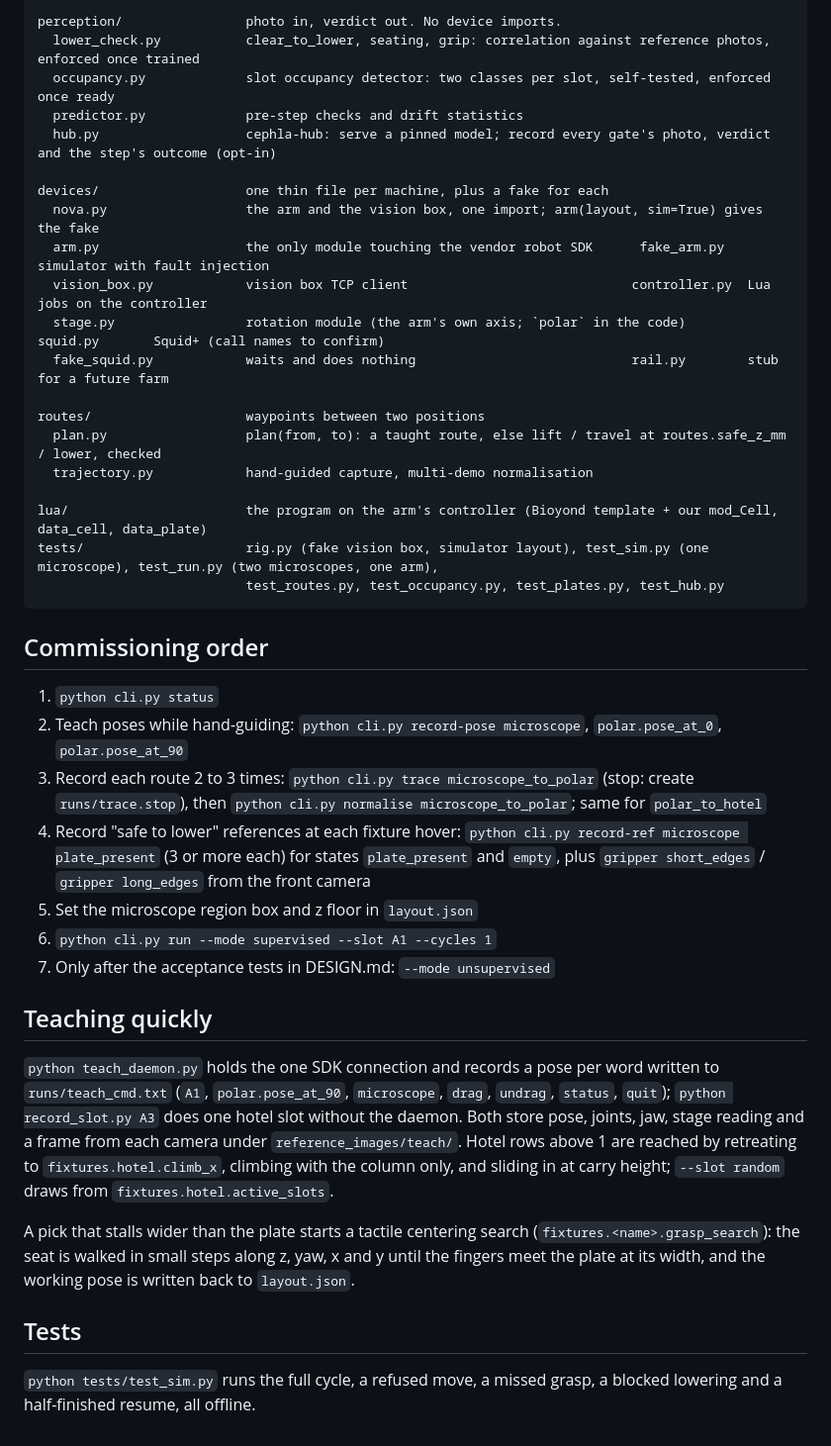
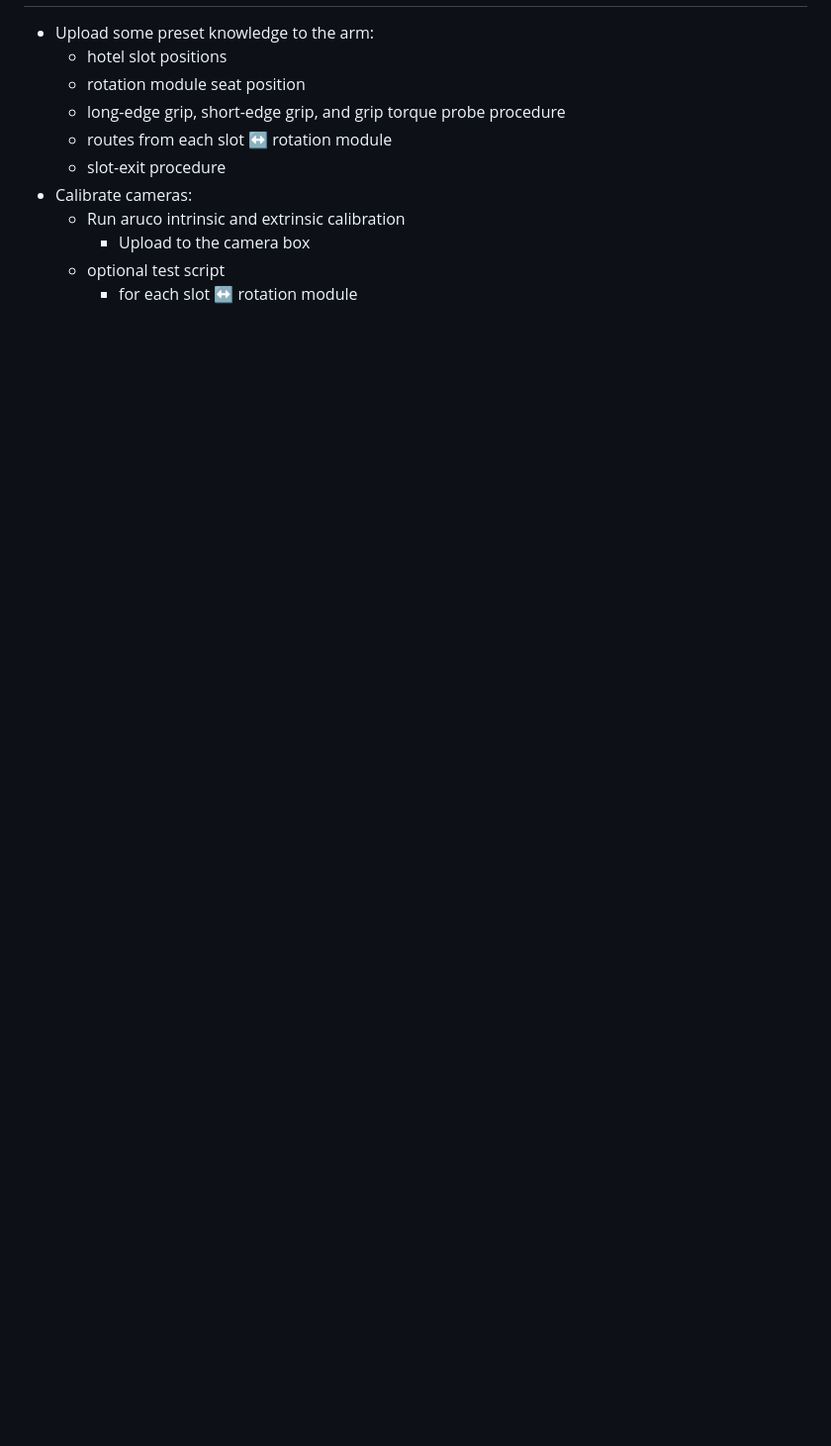
Before and after one commit to maragall/hcs-workcell, a Markdown page: README.md, the part around one of its changes. Shown at 99% size. GitHub-like rendering; blank space fills up the shorter version.

````diff
--- a/README.md
+++ b/README.md
@@ -53,48 +34,12 @@ procedures/                the arm moves, with the checks between them
 
-perception/                photo in, verdict out. No device imports.
-  lower_check.py           clear_to_lower, seating, grip: correlation against reference photos, enforced once trained
-  occupancy.py             slot occupancy detector: two classes per slot, self-tested, enforced once ready
-  predictor.py             pre-step checks and drift statistics
-  hub.py                   cephla-hub: serve a pinned model; record every gate's photo, verdict and the step's outcome (opt-in)
-
-devices/                   one thin file per machine, plus a fake for each
-  nova.py                  the arm and the vision box, one import; arm(layout, sim=True) gives the fake
-  arm.py                   the only module touching the vendor robot SDK      fake_arm.py    simulator with fault injection
-  vision_box.py            vision box TCP client                             controller.py  Lua jobs on the controller
-  stage.py                 rotation module (the arm's own axis; `polar` in the code)                            squid.py       Squid+ (call names to confirm)
-  fake_squid.py            waits and does nothing                            rail.py        stub for a future farm
-
-routes/                    waypoints between two positions
-  plan.py                  plan(from, to): a taught route, else lift / travel at routes.safe_z_mm / lower, checked
-  trajectory.py            hand-guided capture, multi-demo normalisation
-
-lua/                       the program on the arm's controller (Bioyond template + our mod_Cell, data_cell, data_plate)
-tests/                     rig.py (fake vision box, simulator layout), test_sim.py (one microscope), test_run.py (two microscopes, one arm),
-                           test_routes.py, test_occupancy.py, test_plates.py, test_hub.py
-```
-
-## Commissioning order
-
-1. `python cli.py status`
-2. Teach poses while hand-guiding: `python cli.py record-pose microscope`, `polar.pose_at_0`, `polar.pose_at_90`
-3. Record each route 2 to 3 times: `python cli.py trace microscope_to_polar` (stop: create `runs/trace.stop`), then `python cli.py normalise microscope_to_polar`; same for `polar_to_hotel`
-4. Record "safe to lower" references at each fixture hover: `python cli.py record-ref microscope plate_present` (3 or more each) for states `plate_present` and `empty`, plus `gripper short_edges` / `gripper long_edges` from the front camera
-5. Set the microscope region box and z floor in `layout.json`
-6. `python cli.py run --mode supervised --slot A1 --cycles 1`
-7. Only after the acceptance tests in DESIGN.md: `--mode unsupervised`
-
-## Teaching quickly
-
-`python teach_daemon.py` holds the one SDK connection and records a pose per word written to `runs/teach_cmd.txt`
-(`A1`, `polar.pose_at_90`, `microscope`, `drag`, `undrag`, `status`, `quit`); `python record_slot.py A3` does one
-hotel slot without the daemon. Both store pose, joints, jaw, stage reading and a frame from each camera under
-`reference_images/teach/`. Hotel rows above 1 are reached by retreating to `fixtures.hotel.climb_x`, climbing with
-the column only, and sliding in at carry height; `--slot random` draws from `fixtures.hotel.active_slots`.
-
-A pick that stalls wider than the plate starts a tactile centering search (`fixtures.<name>.grasp_search`): the seat
-is walked in small steps along z, yaw, x and y until the fingers meet the plate at its width, and the working pose
-is written back to `layout.json`.
-
-## Tests
-
-`python tests/test_sim.py` runs the full cycle, a refused move, a missed grasp, a blocked lowering and a half-finished resume, all offline.
+- Upload some preset knowledge to the arm:
+    - hotel slot positions
+    - rotation module seat position
+    - long-edge grip, short-edge grip, and grip torque probe procedure
+    - routes from each slot ↔ rotation module
+    - slot-exit procedure
+- Calibrate cameras:
+    - Run aruco intrinsic and extrinsic calibration
+        - Upload to the camera box
+    - optional test script
+        - for each slot ↔ rotation module
````
Also changed, not shown: other parts of README.md (+20 -39 lines), docs/setup.md (added, +40 -0 lines), docs/img/cell_model.png (added), docs/img/hotel_matrix.png (added), 3 other files.
